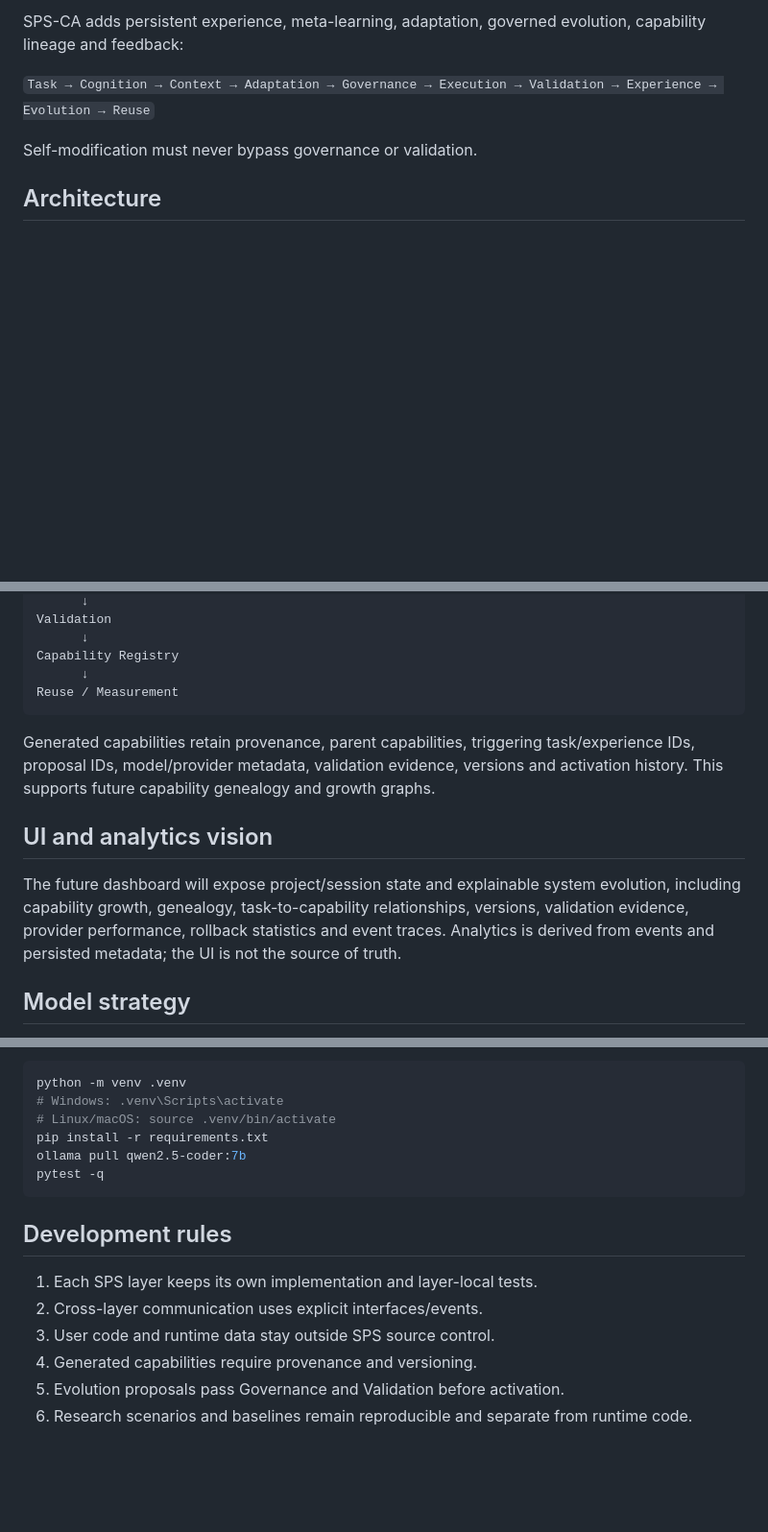
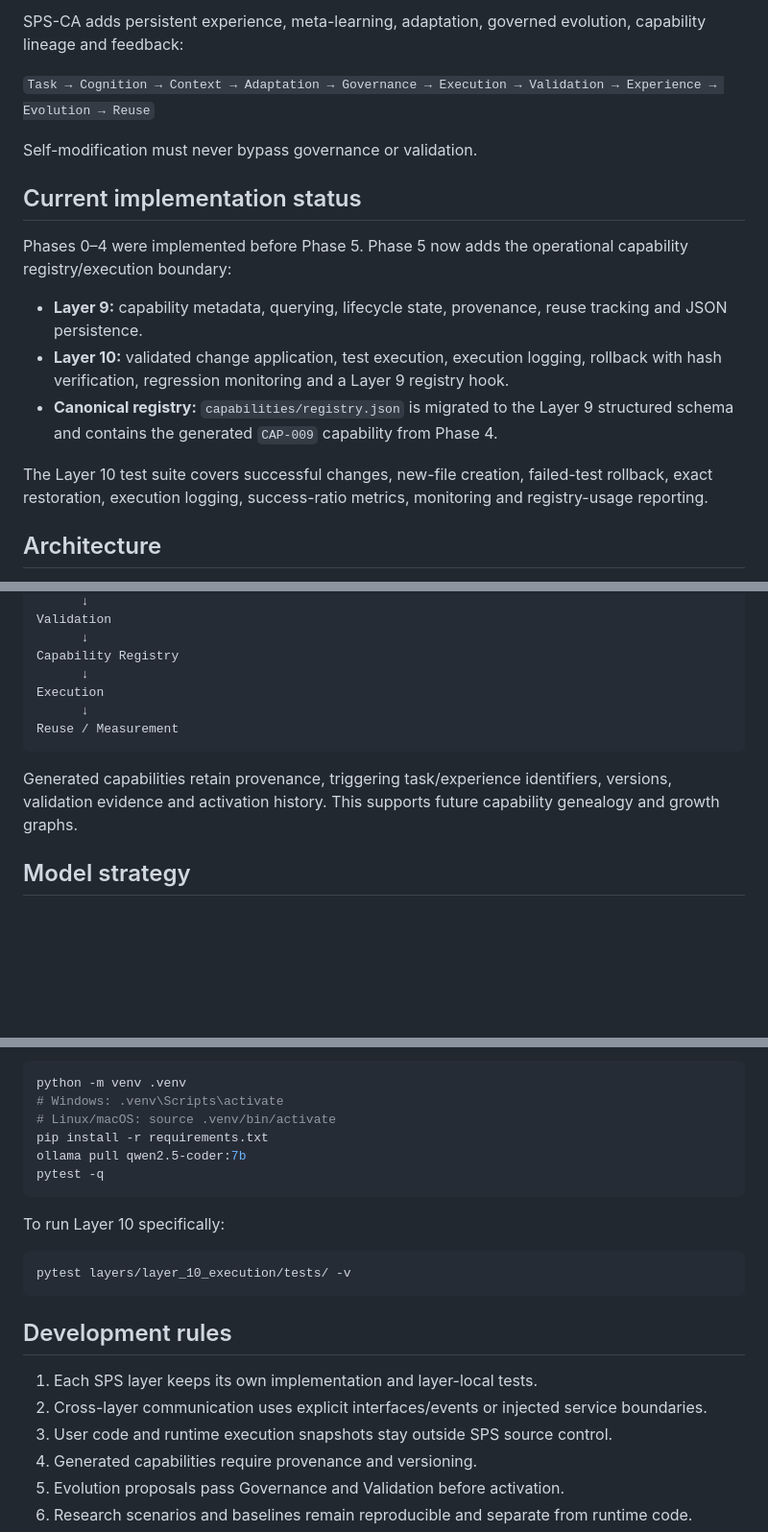
Before and after one commit to muhammadnaumantahir/SPS_CA, a Markdown page: README.md, 3 parts joined by grey strips. Shown at 96% size. Rendered like a GitHub page; blank space fills up the shorter version.

Commit message:
PHASE5: update README for current capability registry and execution implementation

````diff
--- a/README.md
+++ b/README.md
@@ -17,6 +17,16 @@ SPS-CA adds persistent experience, meta-learning, adaptation, governed evolution
 `Task → Cognition → Context → Adaptation → Governance → Execution → Validation → Experience → Evolution → Reuse`
 
 Self-modification must never bypass governance or validation.
+
+## Current implementation status
+
+Phases 0–4 were implemented before Phase 5. Phase 5 now adds the operational capability registry/execution boundary:
+
+- **Layer 9:** capability metadata, querying, lifecycle state, provenance, reuse tracking and JSON persistence.
+- **Layer 10:** validated change application, test execution, execution logging, rollback with hash verification, regression monitoring and a Layer 9 registry hook.
+- **Canonical registry:** `capabilities/registry.json` is migrated to the Layer 9 structured schema and contains the generated `CAP-009` capability from Phase 4.
+
+The Layer 10 test suite covers successful changes, new-file creation, failed-test rollback, exact restoration, execution logging, success-ratio metrics, monitoring and registry-usage reporting.
 
 ## Architecture
 
@@ -72,14 +82,12 @@ Validation
       ↓
 Capability Registry
       ↓
+Execution
+      ↓
 Reuse / Measurement
 ```
 
-Generated capabilities retain provenance, parent capabilities, triggering task/experience IDs, proposal IDs, model/provider metadata, validation evidence, versions and activation history. This supports future capability genealogy and growth graphs.
-
-## UI and analytics vision
-
-The future dashboard will expose project/session state and explainable system evolution, including capability growth, genealogy, task-to-capability relationships, versions, validation evidence, provider performance, rollback statistics and event traces. Analytics is derived from events and persisted metadata; the UI is not the source of truth.
+Generated capabilities retain provenance, triggering task/experience identifiers, versions, validation evidence and activation history. This supports future capability genealogy and growth graphs.
 
 ## Model strategy
 
@@ -106,11 +114,17 @@ ollama pull qwen2.5-coder:7b
 pytest -q
 ```
 
+To run Layer 10 specifically:
+
+```bash
+pytest layers/layer_10_execution/tests/ -v
+```
+
 ## Development rules
 
 1. Each SPS layer keeps its own implementation and layer-local tests.
-2. Cross-layer communication uses explicit interfaces/events.
-3. User code and runtime data stay outside SPS source control.
+2. Cross-layer communication uses explicit interfaces/events or injected service boundaries.
+3. User code and runtime execution snapshots stay outside SPS source control.
 4. Generated capabilities require provenance and versioning.
 5. Evolution proposals pass Governance and Validation before activation.
 6. Research scenarios and baselines remain reproducible and separate from runtime code.
````
Also changed, not shown: other parts of README.md (+3 -3 lines).
